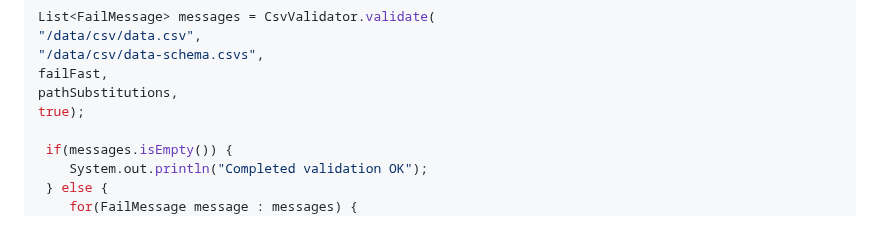
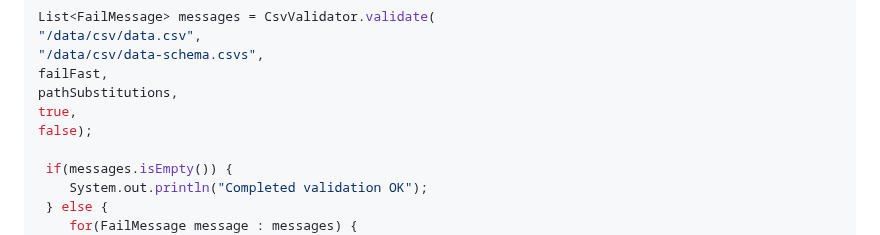
Before and after one commit to digital-preservation/csv-validator, a Markdown page: README.md, the part around the change. Rendered like a GitHub page.

Commit message:
Difference resolution with implementation

```diff
--- a/README.md
+++ b/README.md
@@ -58,7 +58,8 @@ List<FailMessage> messages = CsvValidator.validate(
 "/data/csv/data-schema.csvs",
 failFast,
 pathSubstitutions,
-true);
+true,
+false);
 
  if(messages.isEmpty()) {
 	System.out.println("Completed validation OK");
```
